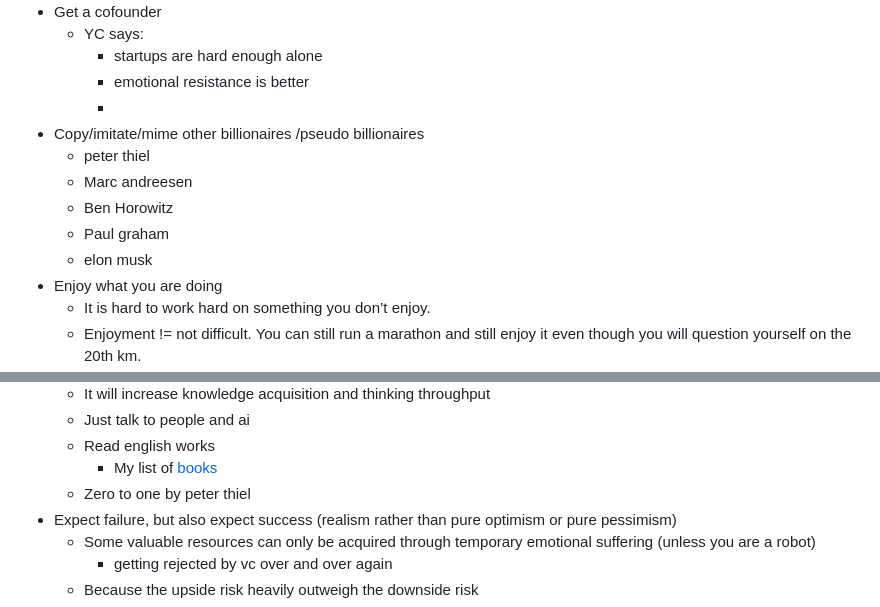
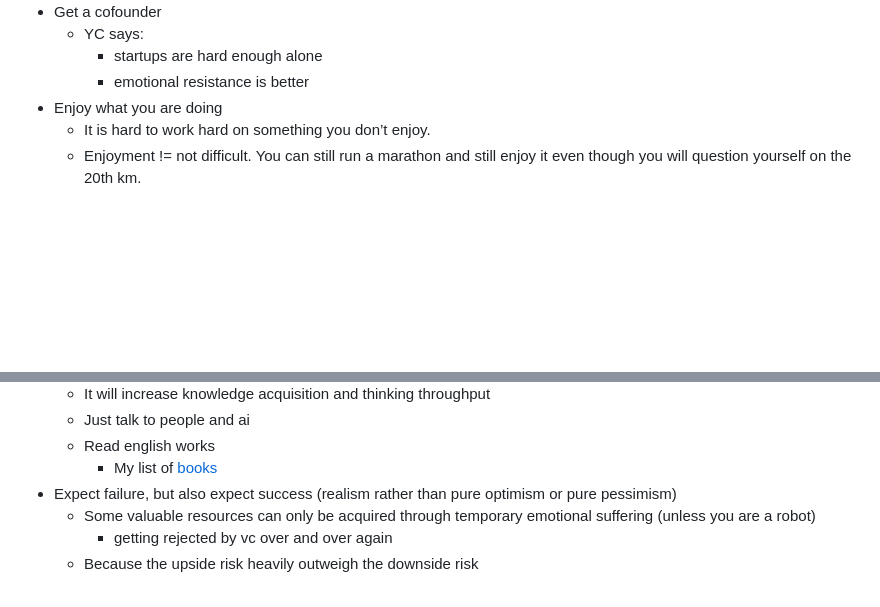
Before and after one commit to elwincheng/elwincheng.github.io, a Markdown page: Billionaire.md, 2 parts joined by grey strips. Drawn GitHub-style; blank space fills up the shorter version.

Commit message:
Revise billionaire advice and remove specific names
Removed references to copying other billionaires and specific individuals. Adjusted content for clarity and focus on enjoyment and expectations in entrepreneurship.

```diff
--- a/Billionaire.md
+++ b/Billionaire.md
@@ -24,13 +24,6 @@ Btw this page is the First sketch of my thoughts. I will probably add more thoug
 	- YC says:
  		- startups are hard enough alone
    		- emotional resistance is better
-     	-
-- Copy/imitate/mime other billionaires /pseudo billionaires
-	- peter thiel
-	- Marc andreesen
-	- Ben Horowitz
-	- Paul graham
-	- elon musk
 - Enjoy what you are doing
 	- It is hard to work hard on something you don’t enjoy.
 	- Enjoyment != not difficult. You can still run a marathon and still enjoy it even though you will question yourself on the 20th km.
@@ -68,7 +61,6 @@ Btw this page is the First sketch of my thoughts. I will probably add more thoug
    	- Just talk to people and ai
    	- Read english works
    		- My list of [books](books.md)
-   	 - Zero to one by peter thiel
 - Expect failure, but also expect success (realism rather than pure optimism or pure pessimism)
 	- Some valuable resources can only be acquired through temporary emotional suffering (unless you are a robot)
  		- getting rejected by vc over and over again
```
